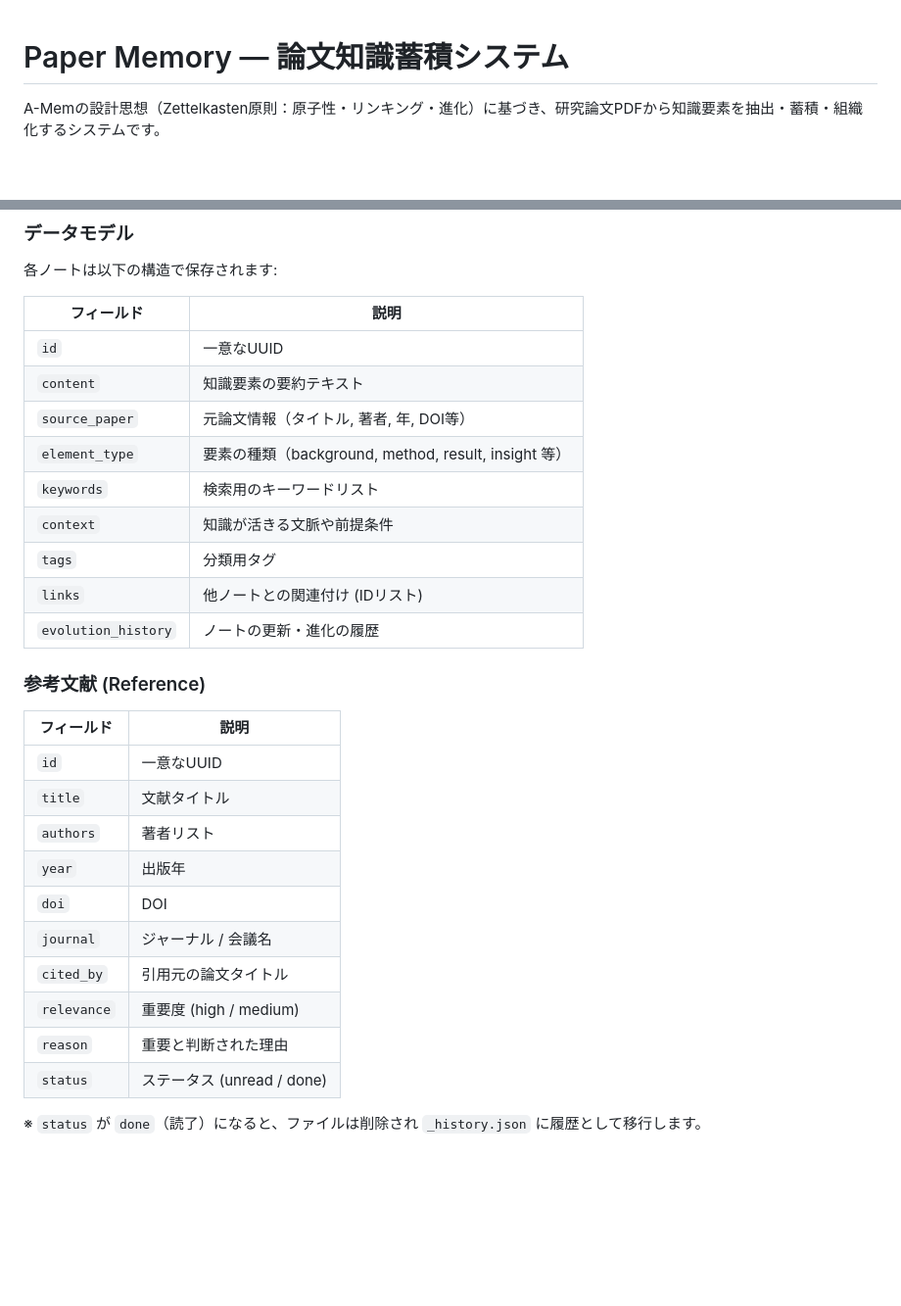
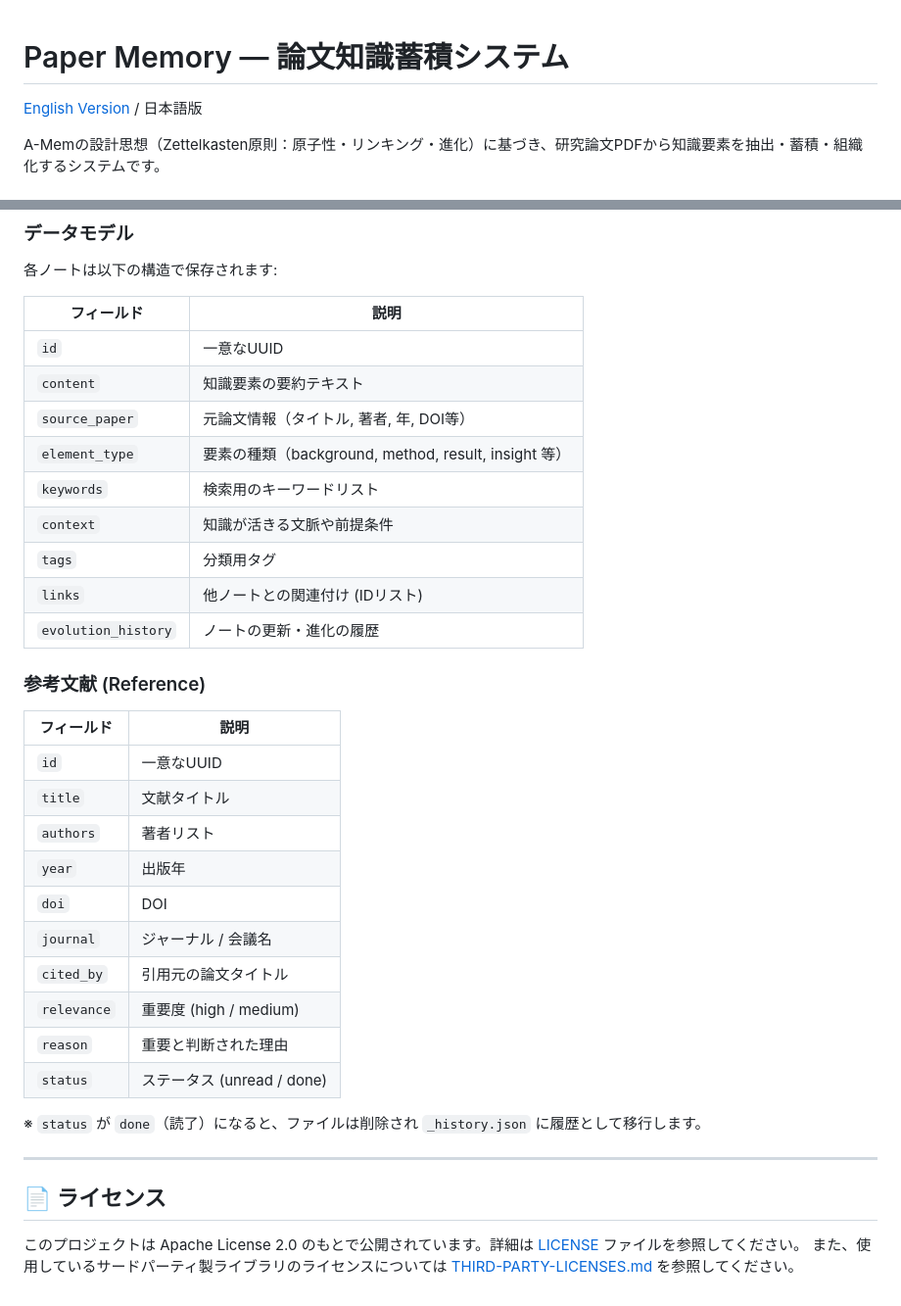
Before and after one commit to hosimitu/paper-memory, a Markdown page: README.md, 2 parts joined by grey strips. Shown at 98% size. Drawn GitHub-style; blank space fills up the shorter version.

```diff
--- a/README.md
+++ b/README.md
@@ -1,4 +1,6 @@
 # Paper Memory — 論文知識蓄積システム
+
+[English Version](README_EN.md) / 日本語版
 
 A-Memの設計思想（Zettelkasten原則：原子性・リンキング・進化）に基づき、研究論文PDFから知識要素を抽出・蓄積・組織化するシステムです。
 
@@ -168,30 +170,37 @@ paper-memory/
 ### データモデル
 各ノートは以下の構造で保存されます:
 
-| フィールド | 説明 |
-|-----------|------|
-| `id` | 一意なUUID |
-| `content` | 知識要素の要約テキスト |
-| `source_paper` | 元論文情報（タイトル, 著者, 年, DOI等） |
-| `element_type` | 要素の種類（background, method, result, insight 等） |
-| `keywords` | 検索用のキーワードリスト |
-| `context` | 知識が活きる文脈や前提条件 |
-| `tags` | 分類用タグ |
-| `links` | 他ノートとの関連付け (IDリスト) |
-| `evolution_history`| ノートの更新・進化の履歴 |
+| フィールド          | 説明                                                 |
+| ------------------- | ---------------------------------------------------- |
+| `id`                | 一意なUUID                                           |
+| `content`           | 知識要素の要約テキスト                               |
+| `source_paper`      | 元論文情報（タイトル, 著者, 年, DOI等）              |
+| `element_type`      | 要素の種類（background, method, result, insight 等） |
+| `keywords`          | 検索用のキーワードリスト                             |
+| `context`           | 知識が活きる文脈や前提条件                           |
+| `tags`              | 分類用タグ                                           |
+| `links`             | 他ノートとの関連付け (IDリスト)                      |
+| `evolution_history` | ノートの更新・進化の履歴                             |
 
 ### 参考文献 (Reference)
-| フィールド | 説明 |
-|-----------|------|
-| `id` | 一意なUUID |
-| `title` | 文献タイトル |
-| `authors` | 著者リスト |
-| `year` | 出版年 |
-| `doi` | DOI |
-| `journal` | ジャーナル / 会議名 |
-| `cited_by` | 引用元の論文タイトル |
-| `relevance` | 重要度 (high / medium) |
-| `reason` | 重要と判断された理由 |
-| `status` | ステータス (unread / done) |
+| フィールド  | 説明                       |
+| ----------- | -------------------------- |
+| `id`        | 一意なUUID                 |
+| `title`     | 文献タイトル               |
+| `authors`   | 著者リスト                 |
+| `year`      | 出版年                     |
+| `doi`       | DOI                        |
+| `journal`   | ジャーナル / 会議名        |
+| `cited_by`  | 引用元の論文タイトル       |
+| `relevance` | 重要度 (high / medium)     |
+| `reason`    | 重要と判断された理由       |
+| `status`    | ステータス (unread / done) |
 
 ※ `status` が `done`（読了）になると、ファイルは削除され `_history.json` に履歴として移行します。
+
+---
+
+## 📄 ライセンス
+
+このプロジェクトは Apache License 2.0 のもとで公開されています。詳細は [LICENSE](LICENSE) ファイルを参照してください。
+また、使用しているサードパーティ製ライブラリのライセンスについては [THIRD-PARTY-LICENSES.md](THIRD-PARTY-LICENSES.md) を参照してください。
```
Also changed, not shown: README_EN.md (added, +188 -0 lines).
